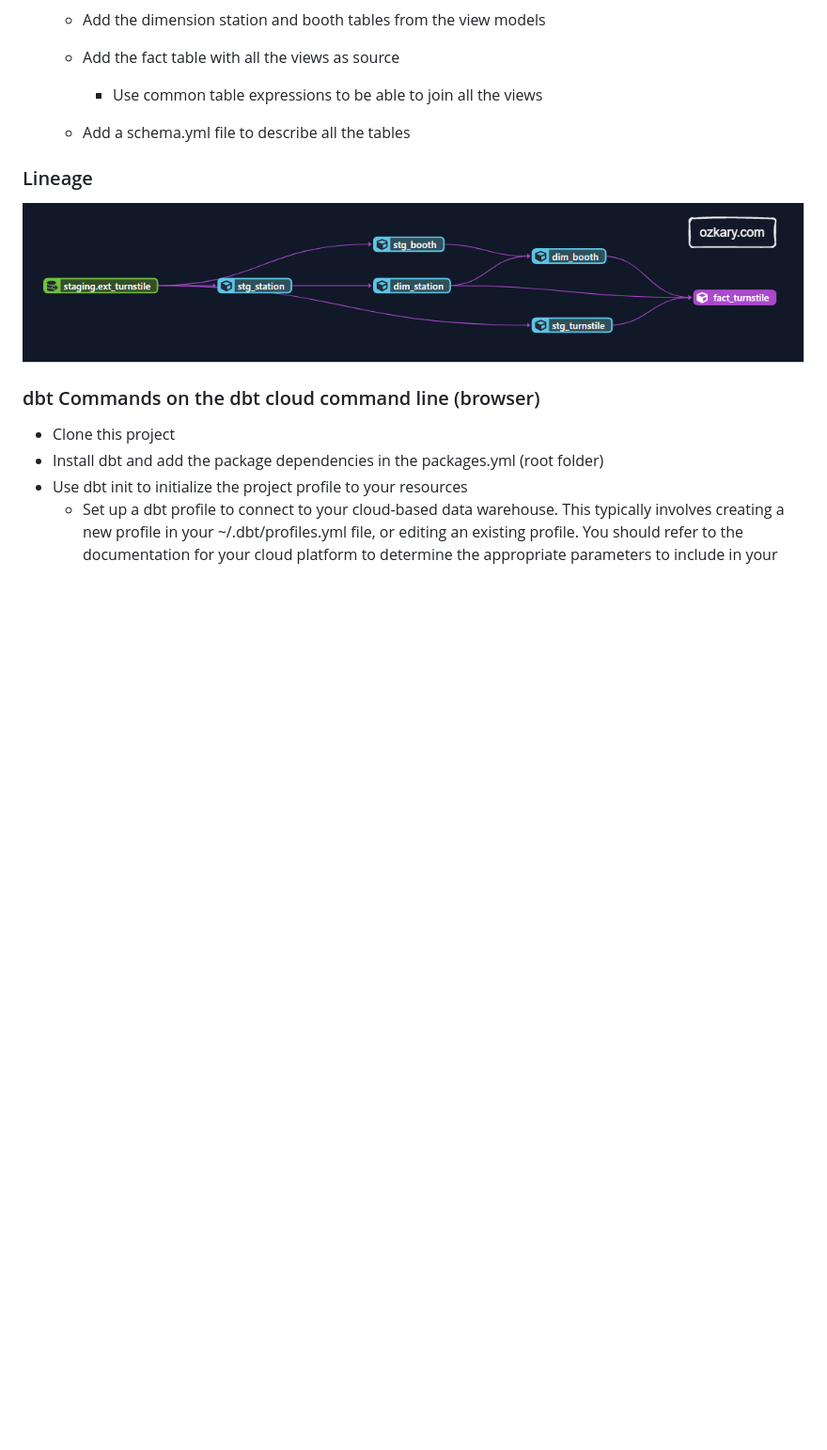
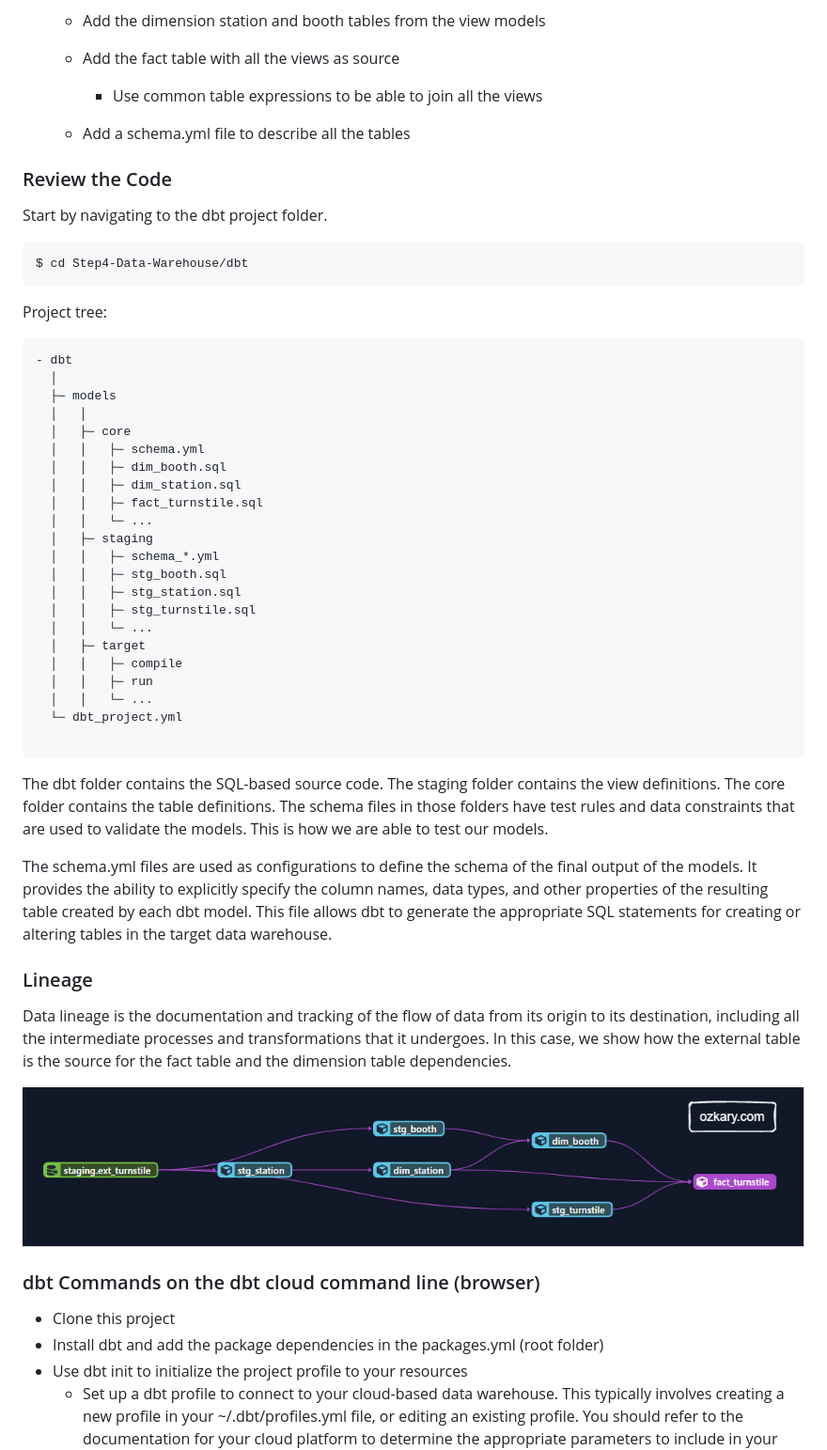
Before and after one commit to ozkary/data-engineering-mta-turnstile, a Markdown page: Step4-Data-Warehouse/README.md, the part around one of its changes. Shown at 94% size. GitHub-like rendering; blank space fills up the shorter version.

````diff
--- a/Step4-Data-Warehouse/README.md
+++ b/Step4-Data-Warehouse/README.md
@@ -98,7 +98,49 @@ Our physical data model should look like this:
          - Use common table expressions to be able to join all the views
      - Add a schema.yml file to describe all the tables
 
+
+### Review the Code
+
+Start by navigating to the dbt project folder.
+
+```bash
+$ cd Step4-Data-Warehouse/dbt
+```
+
+Project tree:
+
+```
+- dbt
+  │
+  ├─ models
+  │   │
+  │   ├─ core
+  │   │   ├─ schema.yml
+  │   │   ├─ dim_booth.sql
+  │   │   ├─ dim_station.sql
+  │   │   ├─ fact_turnstile.sql
+  │   │   └─ ...
+  │   ├─ staging
+  │   │   ├─ schema_*.yml
+  │   │   ├─ stg_booth.sql
+  │   │   ├─ stg_station.sql
+  │   │   ├─ stg_turnstile.sql
+  │   │   └─ ...
+  │   ├─ target
+  │   │   ├─ compile
+  │   │   ├─ run
+  │   │   └─ ...
+  └─ dbt_project.yml
+
+```
+
+The dbt folder contains the SQL-based source code. The staging folder contains the view definitions. The core folder contains the table definitions. The schema files in those folders have test rules and data constraints that are used to validate the models. This is how we are able to test our models.
+
+The schema.yml files are used as configurations to define the schema of the final output of the models. It provides the ability to explicitly specify the column names, data types, and other properties of the resulting table created by each dbt model. This file allows dbt to generate the appropriate SQL statements for creating or altering tables in the target data warehouse.
+
 ### Lineage
+
+Data lineage is the documentation and tracking of the flow of data from its origin to its destination, including all the intermediate processes and transformations that it undergoes. In this case, we show how the external table is the source for the fact table and the dimension table dependencies.
 
 ![ozkary-data-engineering-dbt-model-lineage](../images/mta-bdt-lineage.png "ozkary dbt model lineage")
 
````
Also changed, not shown: other parts of Step4-Data-Warehouse/README.md (+2 -0 lines), images/ozkary-data-engineering-process-analysis-visualization-looker-mobile.png (added), images/ozkary-data-engineering-process-data-warehouse-docs.png (added).
